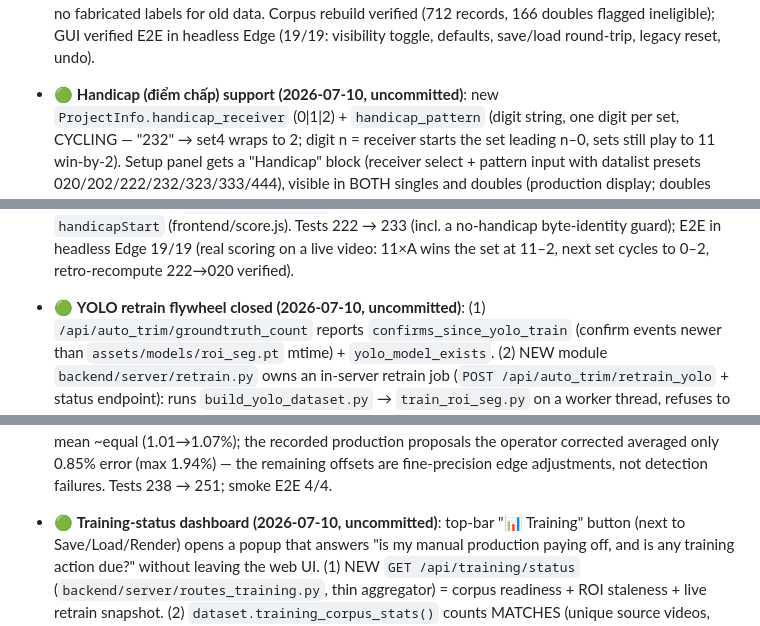
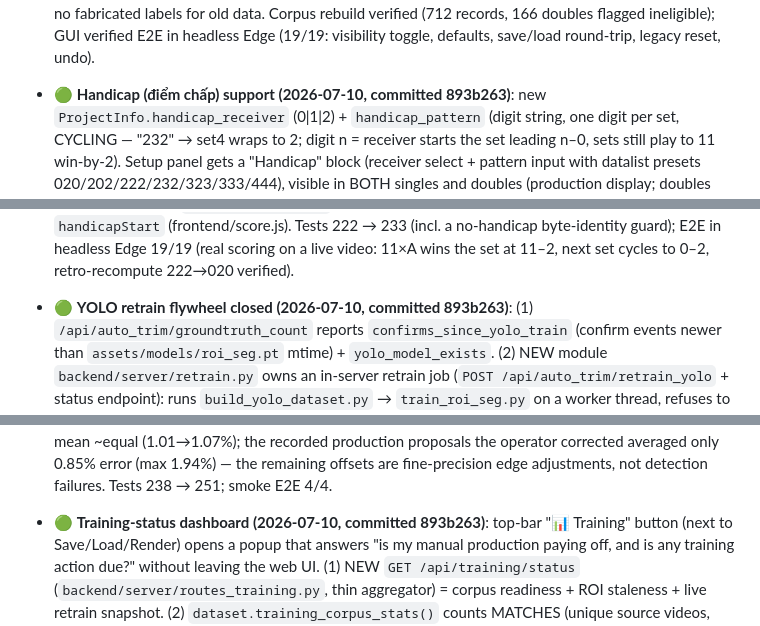
Before and after one commit to bathao/video_studio, a Markdown page: docs/TODO.md, 3 parts joined by grey strips. Rendered like a GitHub page.

```diff
--- a/docs/TODO.md
+++ b/docs/TODO.md
@@ -184,7 +186,7 @@ passes. Phase 0 step status:
   headless Edge (19/19: visibility toggle, defaults, save/load
   round-trip, legacy reset, undo).
 
-- 🟢 **Handicap (điểm chấp) support (2026-07-10, uncommitted)**: new
+- 🟢 **Handicap (điểm chấp) support (2026-07-10, committed 893b263)**: new
   `ProjectInfo.handicap_receiver` (0|1|2) + `handicap_pattern` (digit
   string, one digit per set, CYCLING — "232" → set4 wraps to 2; digit
   n = receiver starts the set leading n–0, sets still play to 11
@@ -208,7 +210,7 @@ passes. Phase 0 step status:
   scoring on a live video: 11×A wins the set at 11–2, next set cycles
   to 0–2, retro-recompute 222→020 verified).
 
-- 🟢 **YOLO retrain flywheel closed (2026-07-10, uncommitted)**:
+- 🟢 **YOLO retrain flywheel closed (2026-07-10, committed 893b263)**:
   (1) `/api/auto_trim/groundtruth_count` reports
   `confirms_since_yolo_train` (confirm events newer than
   `assets/models/roi_seg.pt` mtime) + `yolo_model_exists`. (2) NEW
@@ -242,7 +244,7 @@ passes. Phase 0 step status:
   not detection failures.
   Tests 238 → 251; smoke E2E 4/4.
 
-- 🟢 **Training-status dashboard (2026-07-10, uncommitted)**: top-bar
+- 🟢 **Training-status dashboard (2026-07-10, committed 893b263)**: top-bar
   "📊 Training" button (next to Save/Load/Render) opens a popup that
   answers "is my manual production paying off, and is any training
   action due?" without leaving the web UI. (1) NEW
```
Also changed, not shown: other parts of docs/TODO.md (+10 -6 lines), docs/PROGRESS.md (+8 -8 lines).
